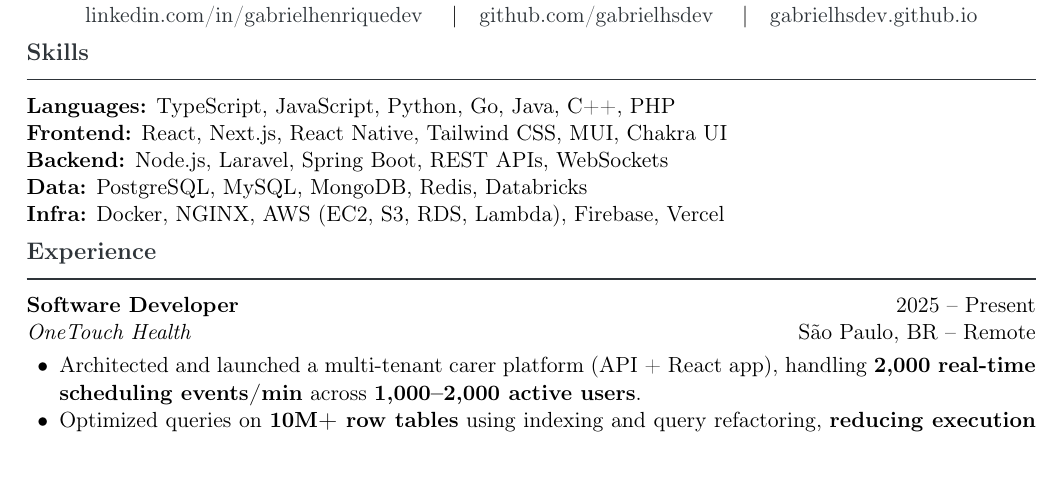
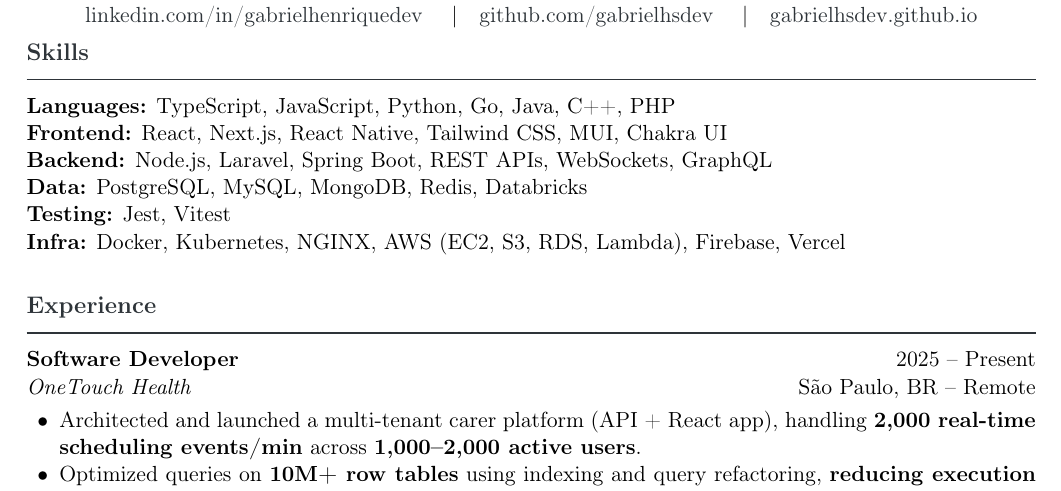
Before and after one commit to gabrielhsdev/gabrielhsdev.github.io, a LaTeX CV (src/assets/resume.tex): part of the page, cut so that both start at the same text. Compiled offline with pdfLaTeX.

Commit message:
update portfolio

```diff
--- a/src/assets/resume.tex
+++ b/src/assets/resume.tex
@@ -63,9 +63,10 @@
 
 \textbf{Languages:} TypeScript, JavaScript, Python, Go, Java, C++, PHP \\
 \textbf{Frontend:} React, Next.js, React Native, Tailwind CSS, MUI, Chakra UI \\
-\textbf{Backend:} Node.js, Laravel, Spring Boot, REST APIs, WebSockets \\
+\textbf{Backend:} Node.js, Laravel, Spring Boot, REST APIs, WebSockets, GraphQL \\
 \textbf{Data:} PostgreSQL, MySQL, MongoDB, Redis, Databricks \\
-\textbf{Infra:} Docker, NGINX, AWS (EC2, S3, RDS, Lambda), Firebase, Vercel
+\textbf{Testing:} Jest, Vitest \\
+\textbf{Infra:} Docker, Kubernetes, NGINX, AWS (EC2, S3, RDS, Lambda), Firebase, Vercel \\
 
 % ---------- Experience ----------
 \section{Experience}
```
